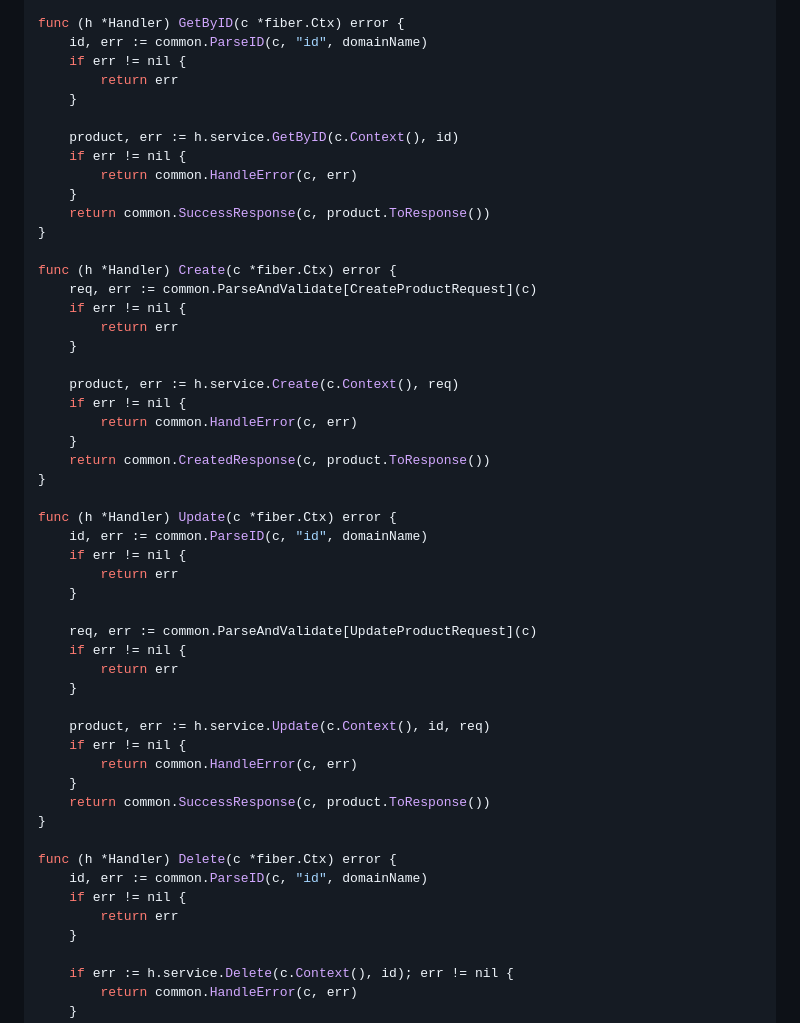
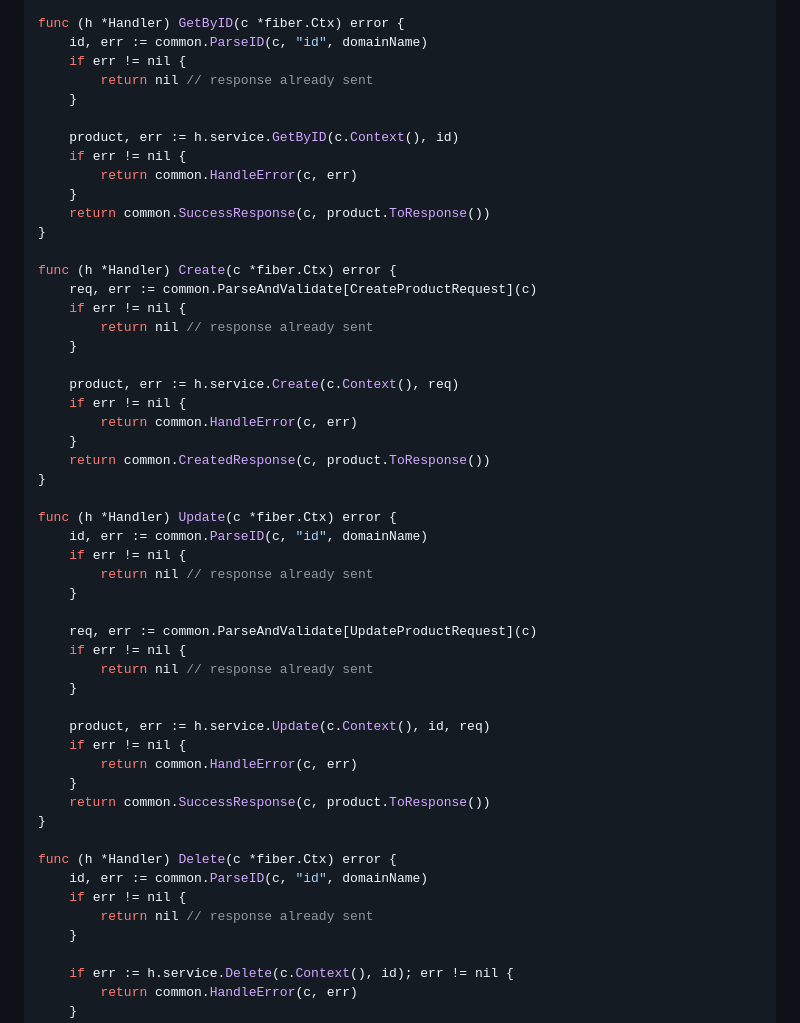
Before and after one commit to voidmaindev/go-template, a Markdown page: docs/guides/adding-new-domain.md, the part around the change. Rendered like a GitHub page.

Commit message:
Docs: Fix handler helper usage pattern in adding-new-domain guide
ParseAndValidate and ParseID return a sentinel error after writing the
HTTP response. Handlers must return nil (not err) to Fiber so the
already-buffered response is sent as-is. Update 5 code examples to
match actual handler implementations and handler_helpers.go docstrings.

Co-Authored-By: Claude Opus 4.5 <noreply@anthropic.com>

```diff
--- a/docs/guides/adding-new-domain.md
+++ b/docs/guides/adding-new-domain.md
@@ -316,7 +316,7 @@ func (h *Handler) List(c *fiber.Ctx) error {
 func (h *Handler) GetByID(c *fiber.Ctx) error {
     id, err := common.ParseID(c, "id", domainName)
     if err != nil {
-        return err
+        return nil // response already sent
     }
 
     product, err := h.service.GetByID(c.Context(), id)
@@ -329,7 +329,7 @@ func (h *Handler) GetByID(c *fiber.Ctx) error {
 func (h *Handler) Create(c *fiber.Ctx) error {
     req, err := common.ParseAndValidate[CreateProductRequest](c)
     if err != nil {
-        return err
+        return nil // response already sent
     }
 
     product, err := h.service.Create(c.Context(), req)
@@ -342,12 +342,12 @@ func (h *Handler) Create(c *fiber.Ctx) error {
 func (h *Handler) Update(c *fiber.Ctx) error {
     id, err := common.ParseID(c, "id", domainName)
     if err != nil {
-        return err
+        return nil // response already sent
     }
 
     req, err := common.ParseAndValidate[UpdateProductRequest](c)
     if err != nil {
-        return err
+        return nil // response already sent
     }
 
     product, err := h.service.Update(c.Context(), id, req)
@@ -360,7 +360,7 @@ func (h *Handler) Update(c *fiber.Ctx) error {
 func (h *Handler) Delete(c *fiber.Ctx) error {
     id, err := common.ParseID(c, "id", domainName)
     if err != nil {
-        return err
+        return nil // response already sent
     }
 
     if err := h.service.Delete(c.Context(), id); err != nil {
```
